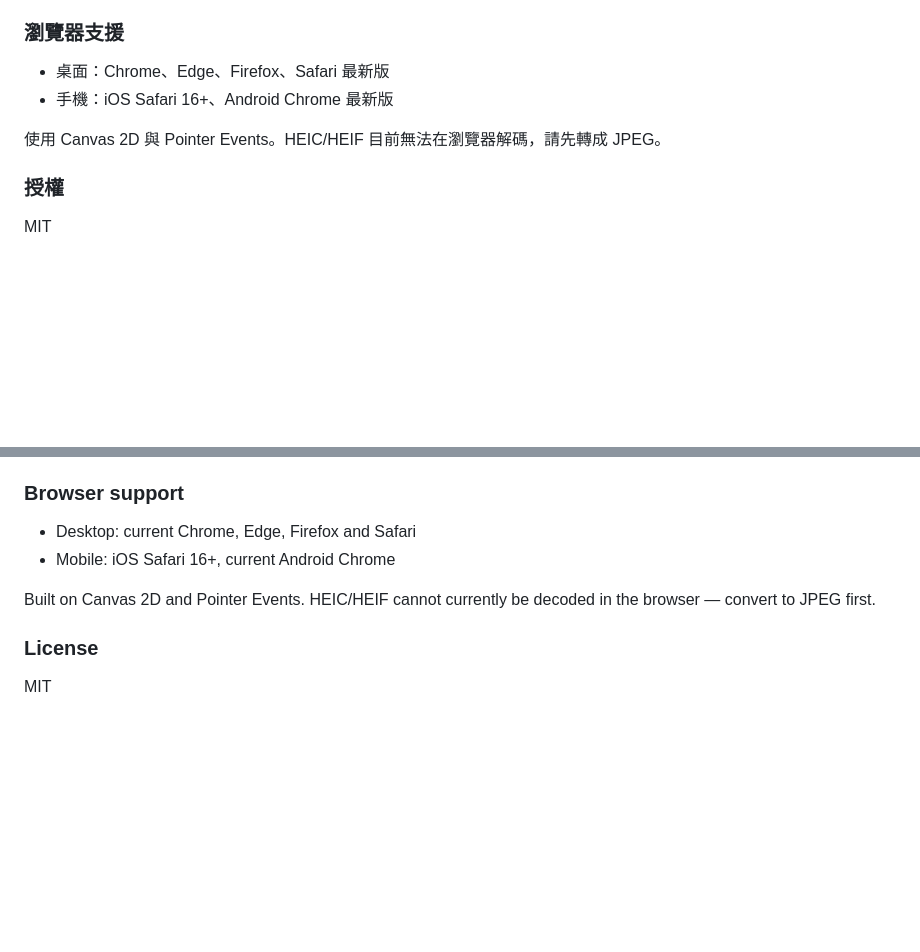
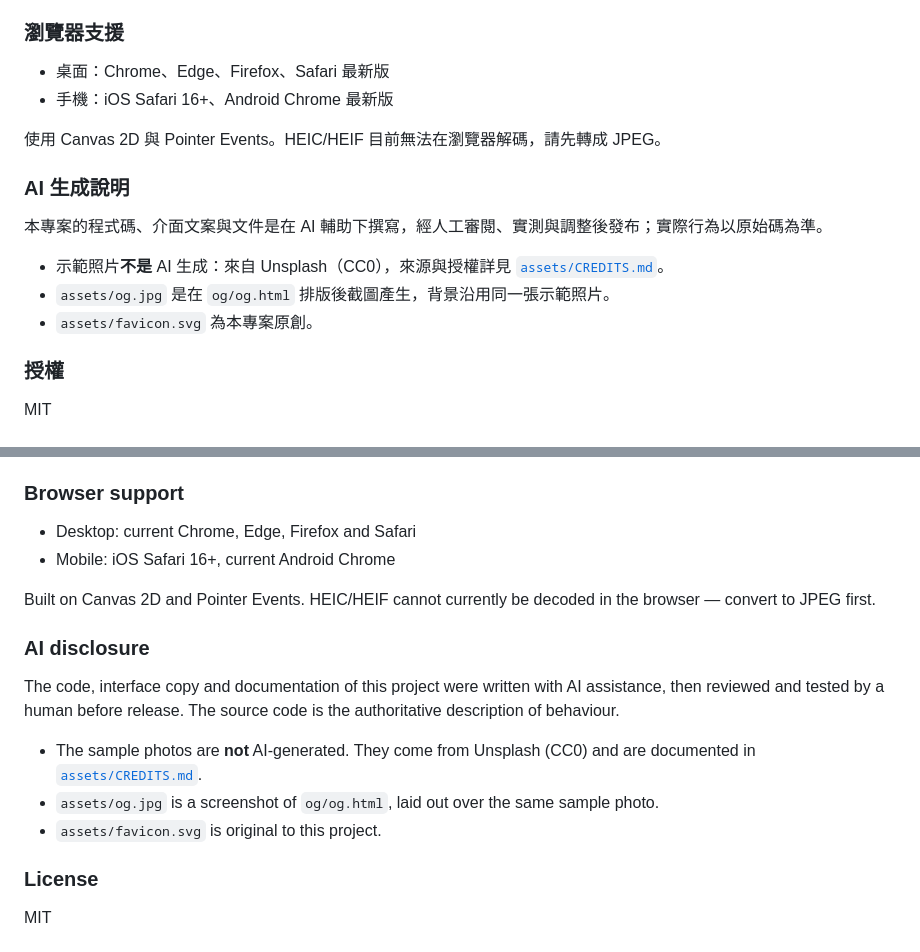
Before and after one commit to leoshome/sky_mirror_effect, a Markdown page: README.md, 2 parts joined by grey strips. Rendered like a GitHub page; blank space fills up the shorter version.

Commit message:
docs(readme): 補上 AI 生成說明
說明程式碼、介面文案與文件為 AI 輔助撰寫並經人工審閱實測；同時標明示範照片非 AI 生成（Unsplash CC0）、og.jpg 的產生方式與 favicon 來源。

```diff
--- a/README.md
+++ b/README.md
@@ -71,6 +71,14 @@ python -m http.server 8000
 
 使用 Canvas 2D 與 Pointer Events。HEIC/HEIF 目前無法在瀏覽器解碼，請先轉成 JPEG。
 
+### AI 生成說明
+
+本專案的程式碼、介面文案與文件是在 AI 輔助下撰寫，經人工審閱、實測與調整後發布；實際行為以原始碼為準。
+
+- 示範照片**不是** AI 生成：來自 Unsplash（CC0），來源與授權詳見 [`assets/CREDITS.md`](assets/CREDITS.md)。
+- `assets/og.jpg` 是在 `og/og.html` 排版後截圖產生，背景沿用同一張示範照片。
+- `assets/favicon.svg` 為本專案原創。
+
 ### 授權
 
 MIT
@@ -138,6 +146,14 @@ Photos are processed only in your browser's memory. They are not uploaded, not s
 
 Built on Canvas 2D and Pointer Events. HEIC/HEIF cannot currently be decoded in the browser — convert to JPEG first.
 
+### AI disclosure
+
+The code, interface copy and documentation of this project were written with AI assistance, then reviewed and tested by a human before release. The source code is the authoritative description of behaviour.
+
+- The sample photos are **not** AI-generated. They come from Unsplash (CC0) and are documented in [`assets/CREDITS.md`](assets/CREDITS.md).
+- `assets/og.jpg` is a screenshot of `og/og.html`, laid out over the same sample photo.
+- `assets/favicon.svg` is original to this project.
+
 ### License
 
 MIT
```
